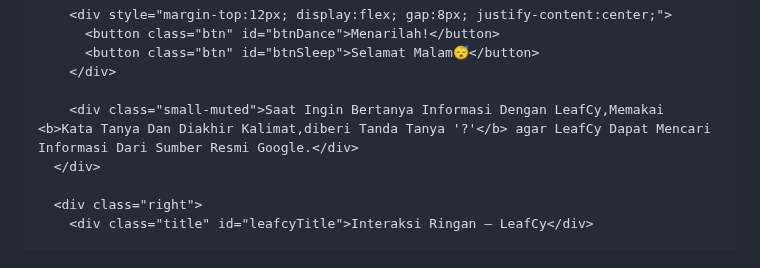
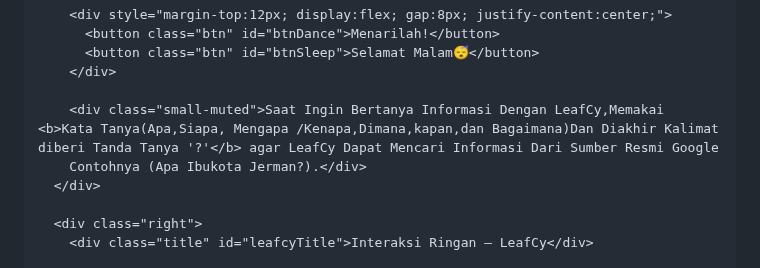
Before and after one commit to LeafZuya/Chat-With-LeafCy, a Markdown page: README.md, the part around the change. Drawn GitHub-style.

```diff
--- a/README.md
+++ b/README.md
@@ -226,7 +226,8 @@
           <button class="btn" id="btnSleep">Selamat Malam😴</button>
         </div>
 
-        <div class="small-muted">Saat Ingin Bertanya Informasi Dengan LeafCy,Memakai <b>Kata Tanya Dan Diakhir Kalimat,diberi Tanda Tanya '?'</b> agar LeafCy Dapat Mencari Informasi Dari Sumber Resmi Google.</div>
+        <div class="small-muted">Saat Ingin Bertanya Informasi Dengan LeafCy,Memakai <b>Kata Tanya(Apa,Siapa, Mengapa /Kenapa,Dimana,kapan,dan Bagaimana)Dan Diakhir Kalimat diberi Tanda Tanya '?'</b> agar LeafCy Dapat Mencari Informasi Dari Sumber Resmi Google
+        Contohnya (Apa Ibukota Jerman?).</div>
       </div>
 
       <div class="right">
```
